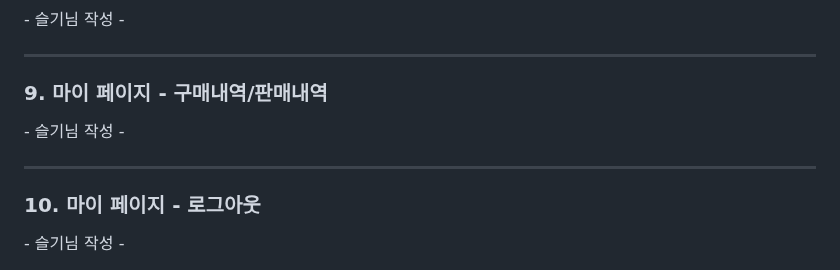
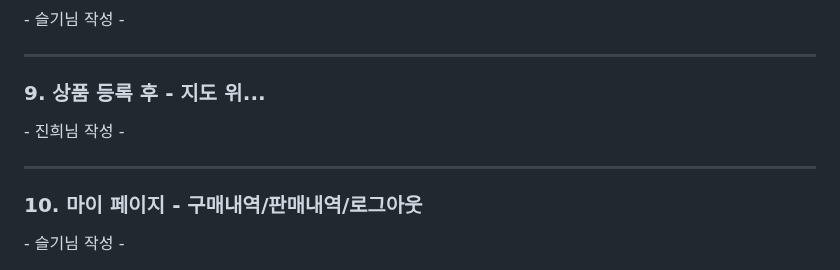
Before and after one commit to wecode-bootcamp-korea/48-3rd-TeamHongC-frontend, a Markdown page: README.md, the part around the change. Rendered like a GitHub page.

```diff
--- a/README.md
+++ b/README.md
@@ -139,7 +139,17 @@
 </br>
 <hr>
 
-### 9. 마이 페이지 - 구매내역/판매내역
+### 9. 상품 등록 후 - 지도 위...
+
+
+
+</br>
+- 진희님 작성
+-
+</br>
+<hr>
+
+### 10. 마이 페이지 - 구매내역/판매내역/로그아웃
 
 
 
@@ -147,13 +157,3 @@
 - 슬기님 작성
 -
 </br>
-<hr>
-
-### 10. 마이 페이지 - 로그아웃
-
-
-
-</br>
-- 슬기님 작성
--
-</br>
```
